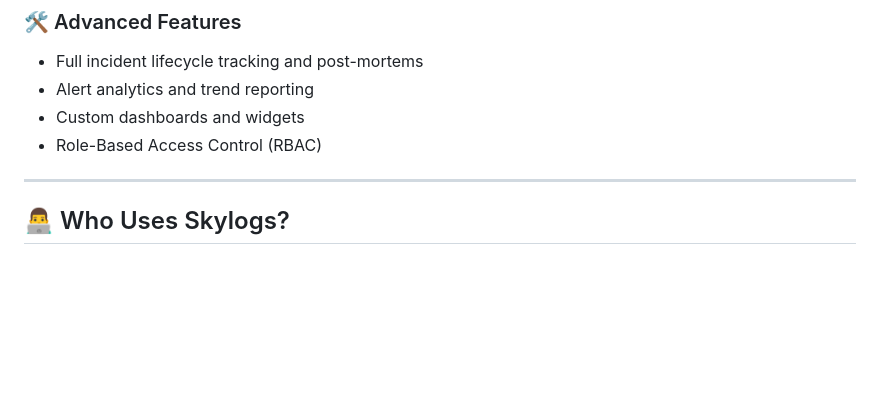
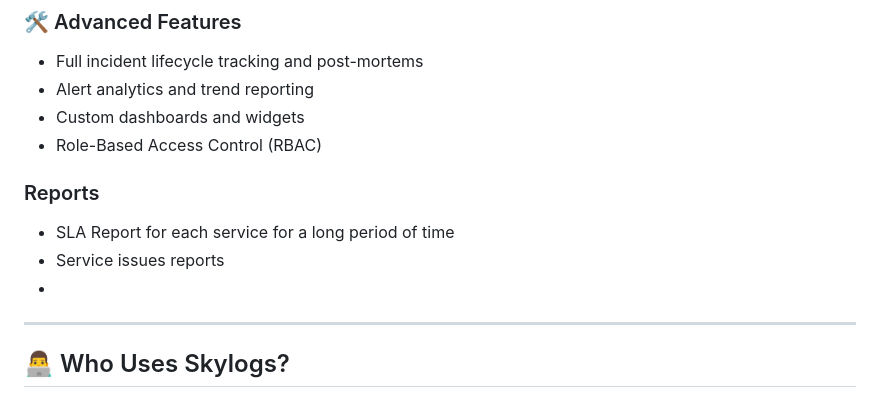
Before and after one commit to skylogsio/skylogs, a Markdown page: README.md, the part around the change. GitHub-like rendering; blank space fills up the shorter version.

```diff
--- a/README.md
+++ b/README.md
@@ -66,6 +66,10 @@ Skylogs consolidates alerts from multiple observability systems, applies intelli
 - Custom dashboards and widgets
 - Role-Based Access Control (RBAC)
 
+### Reports
+- SLA Report for each service for a long period of time
+- Service issues reports
+-
 ---
 
 ## 👨‍💻 Who Uses Skylogs?
```
